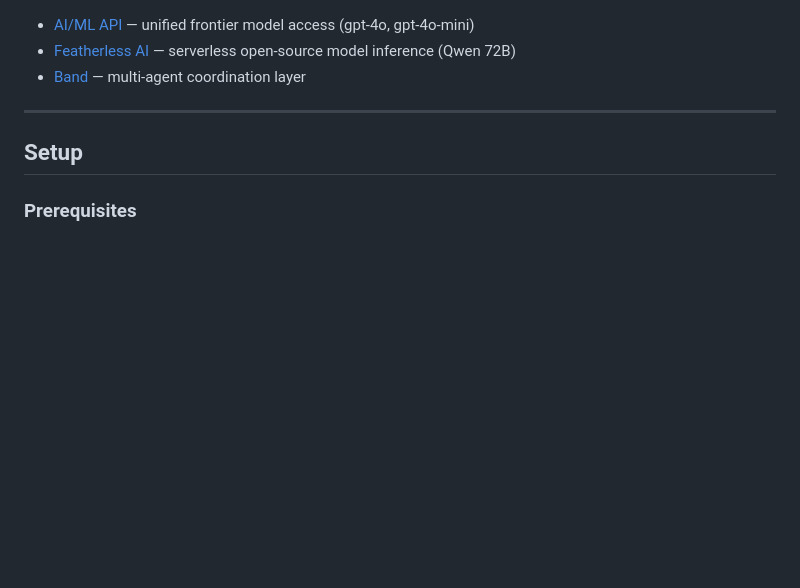
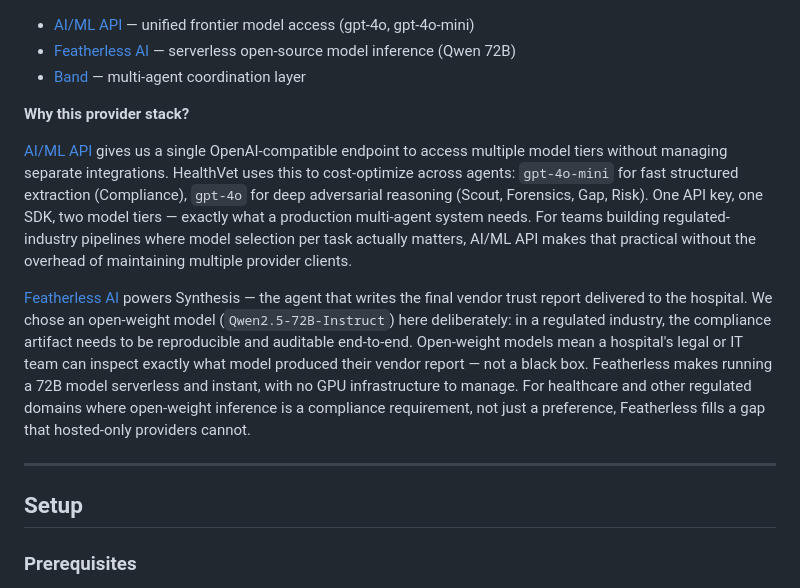
Before and after one commit to JuanDuranMcgill/healthvet-agents, a Markdown page: README.md, the part around the change. Drawn GitHub-style; blank space fills up the shorter version.

Commit message:
Expand LLM provider rationale — highlight AI/ML API and Featherless AI value props
Co-Authored-By: Claude Sonnet 4.6 <noreply@anthropic.com>

```diff
--- a/README.md
+++ b/README.md
@@ -65,6 +65,12 @@ Risk has veto authority. If it finds 2+ critical evidence gaps, it rejects the f
 - [AI/ML API](https://aimlapi.com) — unified frontier model access (gpt-4o, gpt-4o-mini)
 - [Featherless AI](https://featherless.ai) — serverless open-source model inference (Qwen 72B)
 - [Band](https://band.ai) — multi-agent coordination layer
+
+**Why this provider stack?**
+
+[AI/ML API](https://aimlapi.com) gives us a single OpenAI-compatible endpoint to access multiple model tiers without managing separate integrations. HealthVet uses this to cost-optimize across agents: `gpt-4o-mini` for fast structured extraction (Compliance), `gpt-4o` for deep adversarial reasoning (Scout, Forensics, Gap, Risk). One API key, one SDK, two model tiers — exactly what a production multi-agent system needs. For teams building regulated-industry pipelines where model selection per task actually matters, AI/ML API makes that practical without the overhead of maintaining multiple provider clients.
+
+[Featherless AI](https://featherless.ai) powers Synthesis — the agent that writes the final vendor trust report delivered to the hospital. We chose an open-weight model (`Qwen2.5-72B-Instruct`) here deliberately: in a regulated industry, the compliance artifact needs to be reproducible and auditable end-to-end. Open-weight models mean a hospital's legal or IT team can inspect exactly what model produced their vendor report — not a black box. Featherless makes running a 72B model serverless and instant, with no GPU infrastructure to manage. For healthcare and other regulated domains where open-weight inference is a compliance requirement, not just a preference, Featherless fills a gap that hosted-only providers cannot.
 
 ---
 
```
